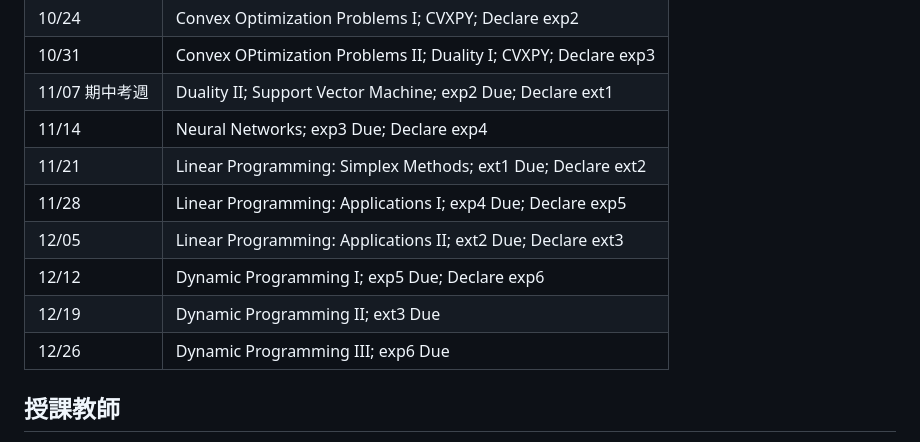
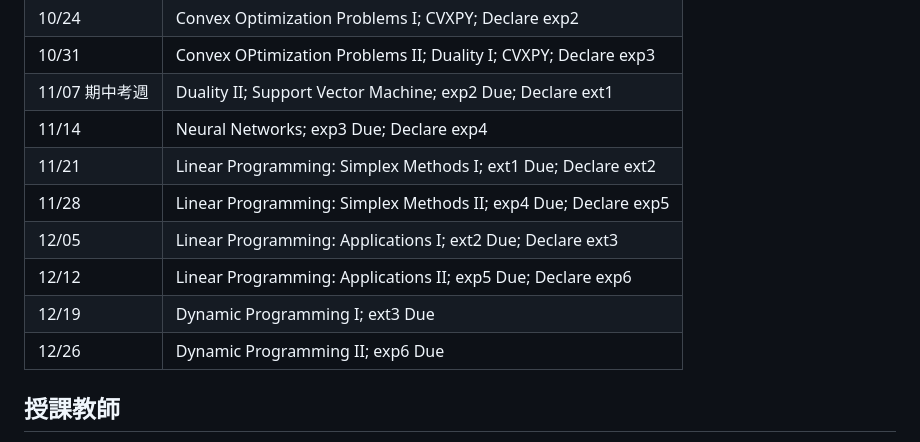
Before and after one commit to chang-ye-tu/or, a Markdown page: README.md, the part around the change. Rendered like a GitHub page.

```diff
--- a/README.md
+++ b/README.md
@@ -36,12 +36,12 @@ Watt, J., Borhani, R., Katsaggelos, A. K., 2020. Machine Learning Refined: Found
 | 10/31           | Convex OPtimization Problems II; Duality I; CVXPY; Declare exp3		 		|
 | 11/07 期中考週  | Duality II; Support Vector Machine; exp2 Due; Declare ext1           		 	|
 | 11/14           | Neural Networks; exp3 Due; Declare exp4 	              		 			|
-| 11/21           | Linear Programming: Simplex Methods; ext1 Due; Declare ext2                			|
-| 11/28           | Linear Programming: Applications I; exp4 Due; Declare exp5  	 			|
-| 12/05           | Linear Programming: Applications II; ext2 Due; Declare ext3 	 			|
-| 12/12           | Dynamic Programming I; exp5 Due; Declare exp6    			 			|
-| 12/19           | Dynamic Programming II; ext3 Due                          		 			|
-| 12/26           | Dynamic Programming III; exp6 Due                         		 			|
+| 11/21           | Linear Programming: Simplex Methods I; ext1 Due; Declare ext2                		|
+| 11/28           | Linear Programming: Simplex Methods II; exp4 Due; Declare exp5  	 			|
+| 12/05           | Linear Programming: Applications I; ext2 Due; Declare ext3 	 				|
+| 12/12           | Linear Programming: Applications II; exp5 Due; Declare exp6    			 	|
+| 12/19           | Dynamic Programming I; ext3 Due                          		 			|
+| 12/26           | Dynamic Programming II; exp6 Due                         		 			|
 
 <!--
 
```
